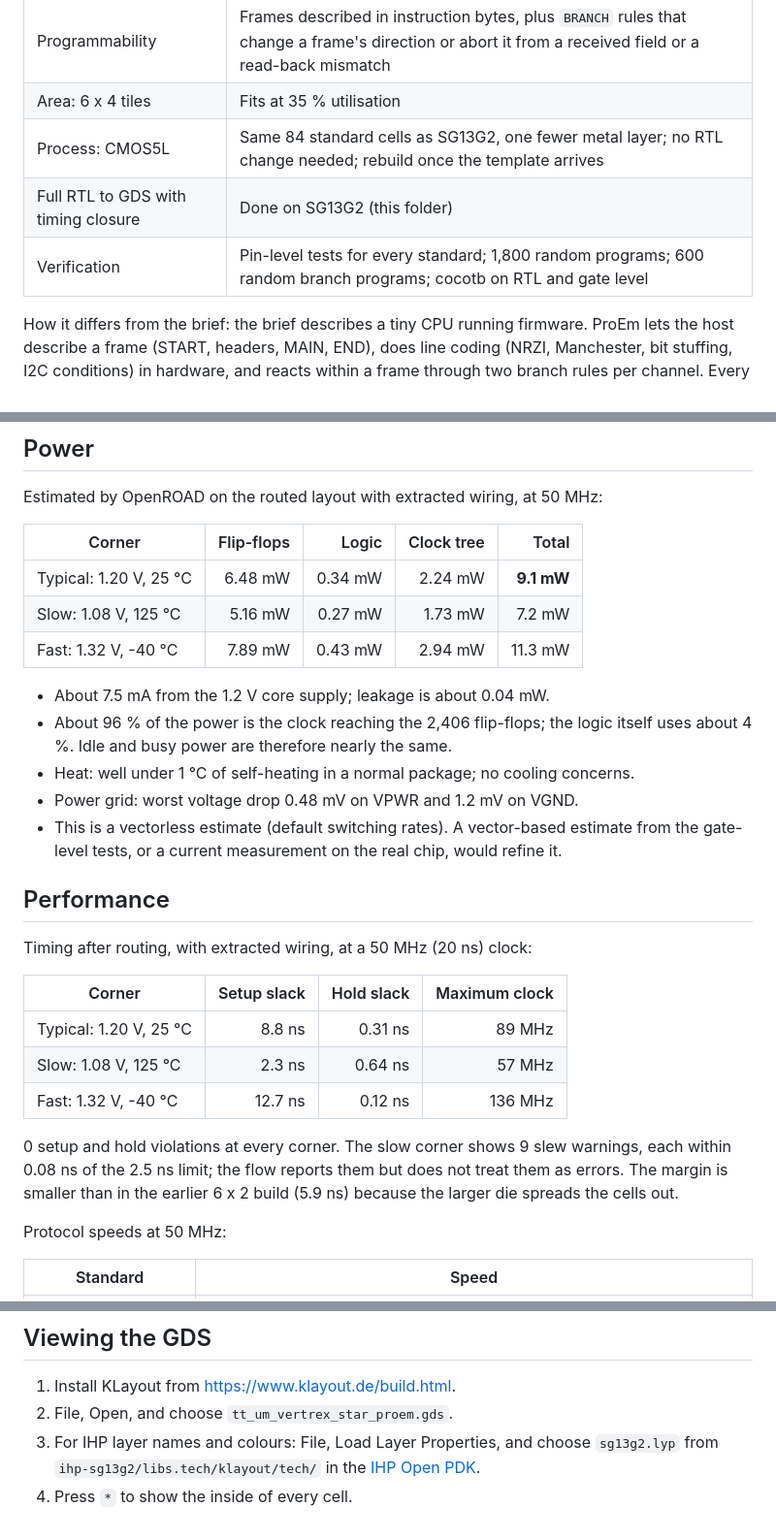
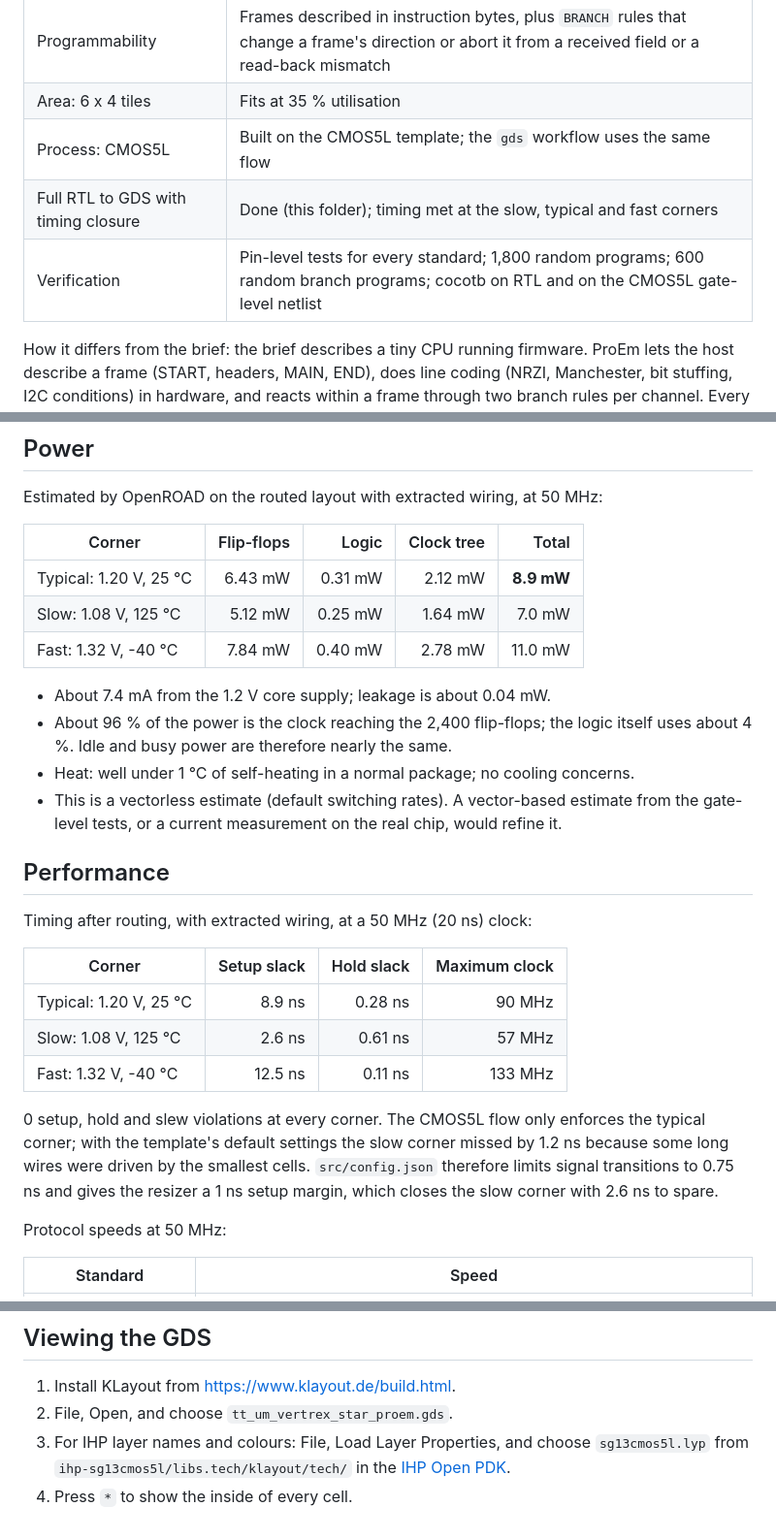
Before and after one commit to Vertrex-star/ProEm-Open-Source-Protocol-Emulator, a Markdown page: gds/README.md, 3 parts joined by grey strips. Shown: that part at 97% size. Rendered like a GitHub page.

```diff
--- a/gds/README.md
+++ b/gds/README.md
@@ -79,9 +82,9 @@ protocols, built on IHP's CMOS5L process through Tiny Tapeout at 6 x 4 tiles.
 | Extra | PS/2; SWD-style acknowledge handling; CAN-style arbitration; two channels at once; auto-baud host link |
 | Programmability | Frames described in instruction bytes, plus `BRANCH` rules that change a frame's direction or abort it from a received field or a read-back mismatch |
 | Area: 6 x 4 tiles | Fits at 35 % utilisation |
-| Process: CMOS5L | Same 84 standard cells as SG13G2, one fewer metal layer; no RTL change needed; rebuild once the template arrives |
-| Full RTL to GDS with timing closure | Done on SG13G2 (this folder) |
-| Verification | Pin-level tests for every standard; 1,800 random programs; 600 random branch programs; cocotb on RTL and gate level |
+| Process: CMOS5L | Built on the CMOS5L template; the `gds` workflow uses the same flow |
+| Full RTL to GDS with timing closure | Done (this folder); timing met at the slow, typical and fast corners |
+| Verification | Pin-level tests for every standard; 1,800 random programs; 600 random branch programs; cocotb on RTL and on the CMOS5L gate-level netlist |
 
 How it differs from the brief: the brief describes a tiny CPU running firmware. ProEm lets the
 host describe a frame (START, headers, MAIN, END), does line coding (NRZI, Manchester, bit
@@ -98,15 +101,14 @@ Estimated by OpenROAD on the routed layout with extracted wiring, at 50 MHz:
 
 | Corner | Flip-flops | Logic | Clock tree | Total |
 | --- | ---: | ---: | ---: | ---: |
-| Typical: 1.20 V, 25 °C | 6.48 mW | 0.34 mW | 2.24 mW | **9.1 mW** |
-| Slow: 1.08 V, 125 °C | 5.16 mW | 0.27 mW | 1.73 mW | 7.2 mW |
-| Fast: 1.32 V, -40 °C | 7.89 mW | 0.43 mW | 2.94 mW | 11.3 mW |
+| Typical: 1.20 V, 25 °C | 6.43 mW | 0.31 mW | 2.12 mW | **8.9 mW** |
+| Slow: 1.08 V, 125 °C | 5.12 mW | 0.25 mW | 1.64 mW | 7.0 mW |
+| Fast: 1.32 V, -40 °C | 7.84 mW | 0.40 mW | 2.78 mW | 11.0 mW |
 
-* About 7.5 mA from the 1.2 V core supply; leakage is about 0.04 mW.
-* About 96 % of the power is the clock reaching the 2,406 flip-flops; the logic itself uses
+* About 7.4 mA from the 1.2 V core supply; leakage is about 0.04 mW.
+* About 96 % of the power is the clock reaching the 2,400 flip-flops; the logic itself uses
   about 4 %. Idle and busy power are therefore nearly the same.
 * Heat: well under 1 °C of self-heating in a normal package; no cooling concerns.
-* Power grid: worst voltage drop 0.48 mV on VPWR and 1.2 mV on VGND.
 * This is a vectorless estimate (default switching rates). A vector-based estimate from the
   gate-level tests, or a current measurement on the real chip, would refine it.
 
@@ -116,14 +118,15 @@ Timing after routing, with extracted wiring, at a 50 MHz (20 ns) clock:
 
 | Corner | Setup slack | Hold slack | Maximum clock |
 | --- | ---: | ---: | ---: |
-| Typical: 1.20 V, 25 °C | 8.8 ns | 0.31 ns | 89 MHz |
-| Slow: 1.08 V, 125 °C | 2.3 ns | 0.64 ns | 57 MHz |
-| Fast: 1.32 V, -40 °C | 12.7 ns | 0.12 ns | 136 MHz |
+| Typical: 1.20 V, 25 °C | 8.9 ns | 0.28 ns | 90 MHz |
+| Slow: 1.08 V, 125 °C | 2.6 ns | 0.61 ns | 57 MHz |
+| Fast: 1.32 V, -40 °C | 12.5 ns | 0.11 ns | 133 MHz |
 
-0 setup and hold violations at every corner. The slow corner shows 9 slew warnings, each within
-0.08 ns of the 2.5 ns limit; the flow reports them but does not treat them as errors. The
-margin is smaller than in the earlier 6 x 2 build (5.9 ns) because the larger die spreads the
-cells out.
+0 setup, hold and slew violations at every corner. The CMOS5L flow only enforces the typical
+corner; with the template's default settings the slow corner missed by 1.2 ns because some long
+wires were driven by the smallest cells. `src/config.json` therefore limits signal transitions
+to 0.75 ns and gives the resizer a 1 ns setup margin, which closes the slow corner with 2.6 ns
+to spare.
 
 Protocol speeds at 50 MHz:
 
@@ -189,7 +191,7 @@ The same layout rendered the way the Tiny Tapeout website shows projects.
 
 1. Install KLayout from <https://www.klayout.de/build.html>.
 2. File, Open, and choose `tt_um_vertrex_star_proem.gds`.
-3. For IHP layer names and colours: File, Load Layer Properties, and choose `sg13g2.lyp` from
-   `ihp-sg13g2/libs.tech/klayout/tech/` in the
+3. For IHP layer names and colours: File, Load Layer Properties, and choose `sg13cmos5l.lyp` from
+   `ihp-sg13cmos5l/libs.tech/klayout/tech/` in the
    [IHP Open PDK](https://github.com/IHP-GmbH/IHP-Open-PDK).
 4. Press `*` to show the inside of every cell.
```
Also changed, not shown: other parts of gds/README.md (+29 -27 lines), README.md (+27 -23 lines), docs/layout_full.png, gds/images/layout_closeup.png, gds/images/layout_full.png, 5 other files.
